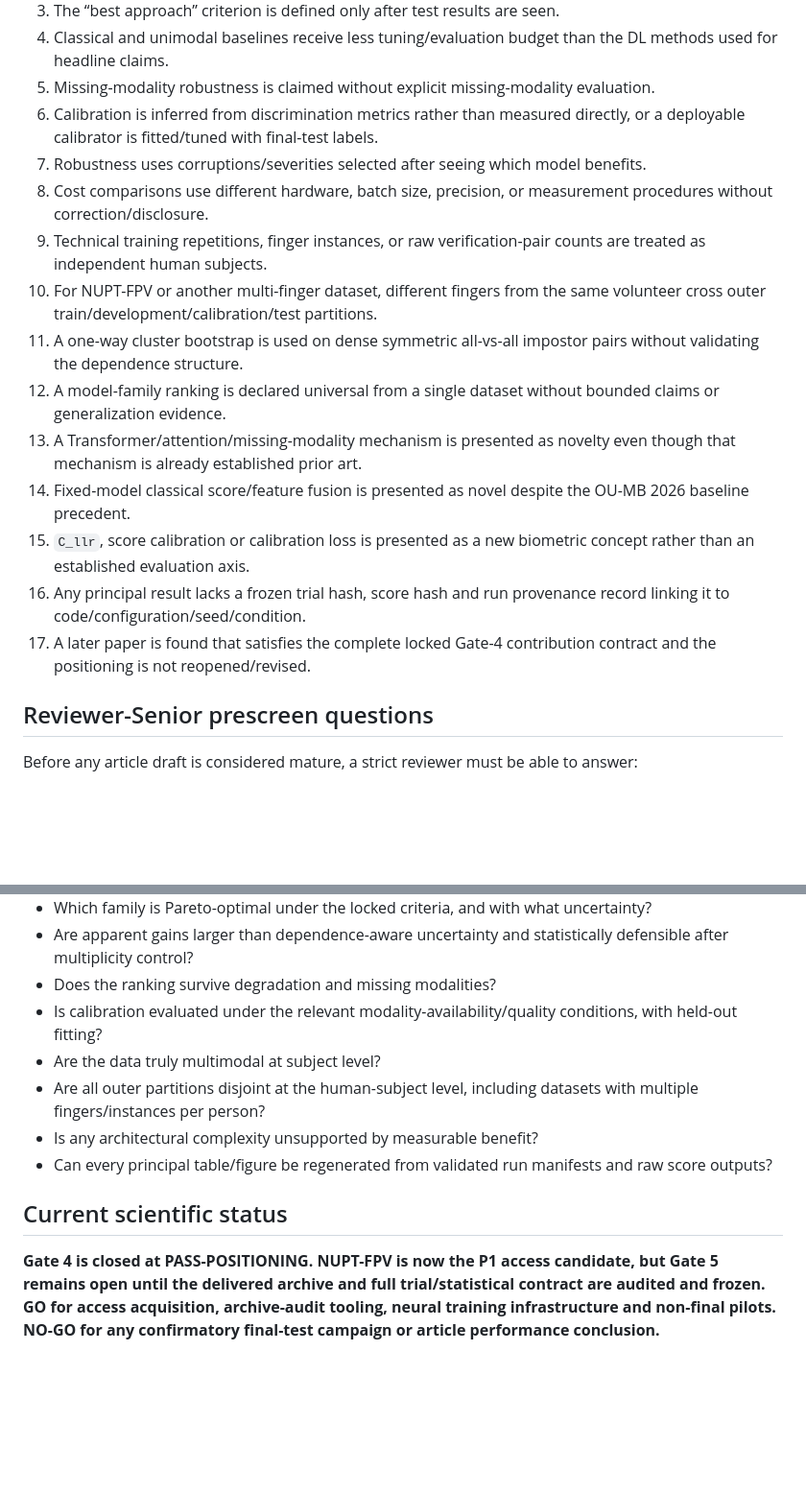
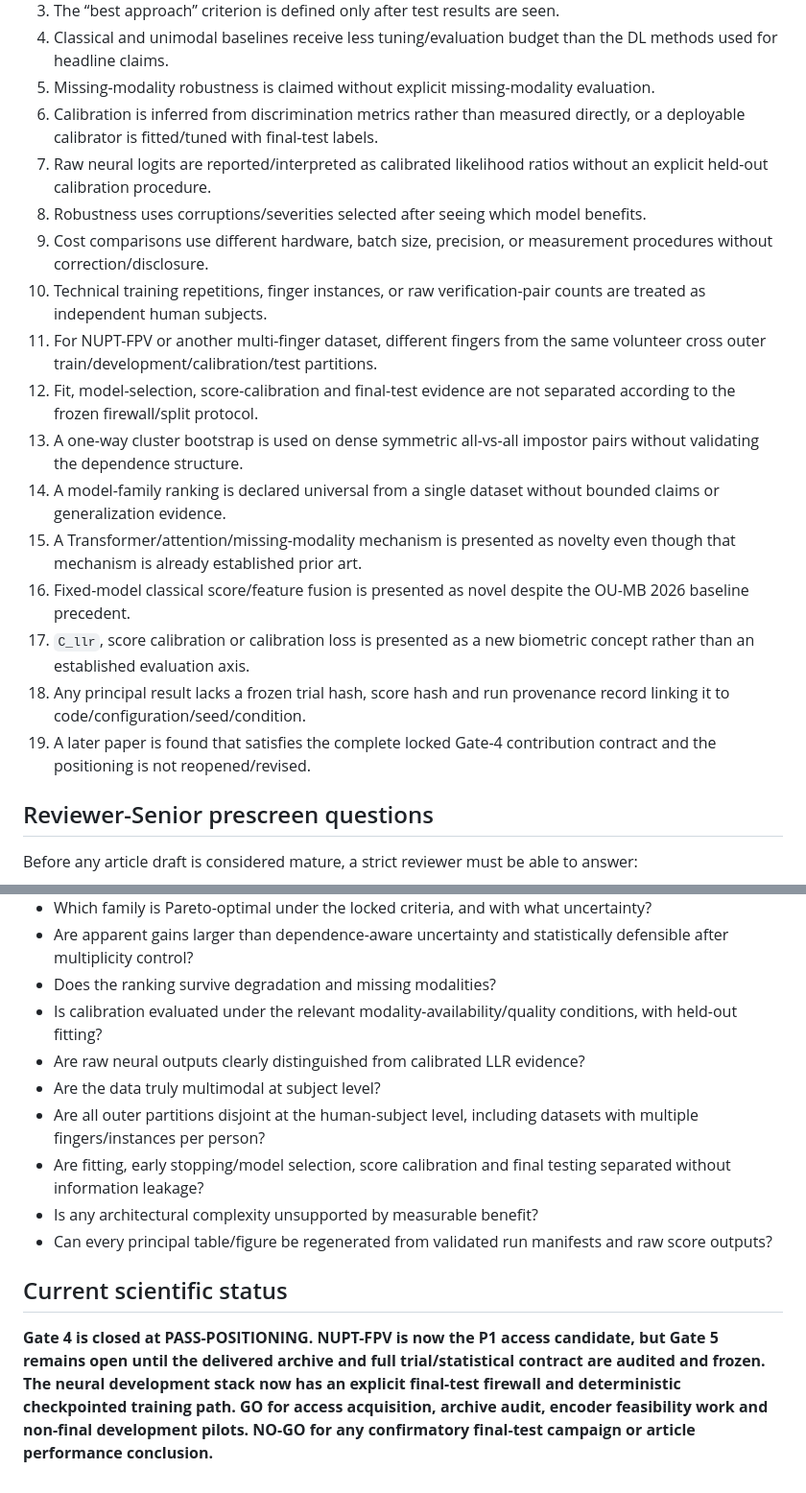
Before and after one commit to EkodeckStephane/DeepMM-Biometrics, a Markdown page: docs/q1_gate_matrix.md, 2 parts joined by grey strips. Shown at 96% size. Rendered like a GitHub page; blank space fills up the shorter version.

Commit message:
Record neural development firewall in Q1 gates

```diff
--- a/docs/q1_gate_matrix.md
+++ b/docs/q1_gate_matrix.md
@@ -25,17 +25,19 @@ The project must stop or reframe before the final campaign if any of the followi
 4. Classical and unimodal baselines receive less tuning/evaluation budget than the DL methods used for headline claims.
 5. Missing-modality robustness is claimed without explicit missing-modality evaluation.
 6. Calibration is inferred from discrimination metrics rather than measured directly, or a deployable calibrator is fitted/tuned with final-test labels.
-7. Robustness uses corruptions/severities selected after seeing which model benefits.
-8. Cost comparisons use different hardware, batch size, precision, or measurement procedures without correction/disclosure.
-9. Technical training repetitions, finger instances, or raw verification-pair counts are treated as independent human subjects.
-10. For NUPT-FPV or another multi-finger dataset, different fingers from the same volunteer cross outer train/development/calibration/test partitions.
-11. A one-way cluster bootstrap is used on dense symmetric all-vs-all impostor pairs without validating the dependence structure.
-12. A model-family ranking is declared universal from a single dataset without bounded claims or generalization evidence.
-13. A Transformer/attention/missing-modality mechanism is presented as novelty even though that mechanism is already established prior art.
-14. Fixed-model classical score/feature fusion is presented as novel despite the OU-MB 2026 baseline precedent.
-15. `C_llr`, score calibration or calibration loss is presented as a new biometric concept rather than an established evaluation axis.
-16. Any principal result lacks a frozen trial hash, score hash and run provenance record linking it to code/configuration/seed/condition.
-17. A later paper is found that satisfies the complete locked Gate-4 contribution contract and the positioning is not reopened/revised.
+7. Raw neural logits are reported/interpreted as calibrated likelihood ratios without an explicit held-out calibration procedure.
+8. Robustness uses corruptions/severities selected after seeing which model benefits.
+9. Cost comparisons use different hardware, batch size, precision, or measurement procedures without correction/disclosure.
+10. Technical training repetitions, finger instances, or raw verification-pair counts are treated as independent human subjects.
+11. For NUPT-FPV or another multi-finger dataset, different fingers from the same volunteer cross outer train/development/calibration/test partitions.
+12. Fit, model-selection, score-calibration and final-test evidence are not separated according to the frozen firewall/split protocol.
+13. A one-way cluster bootstrap is used on dense symmetric all-vs-all impostor pairs without validating the dependence structure.
+14. A model-family ranking is declared universal from a single dataset without bounded claims or generalization evidence.
+15. A Transformer/attention/missing-modality mechanism is presented as novelty even though that mechanism is already established prior art.
+16. Fixed-model classical score/feature fusion is presented as novel despite the OU-MB 2026 baseline precedent.
+17. `C_llr`, score calibration or calibration loss is presented as a new biometric concept rather than an established evaluation axis.
+18. Any principal result lacks a frozen trial hash, score hash and run provenance record linking it to code/configuration/seed/condition.
+19. A later paper is found that satisfies the complete locked Gate-4 contribution contract and the positioning is not reopened/revised.
 
 ## Reviewer-Senior prescreen questions
 
@@ -49,11 +51,13 @@ Before any article draft is considered mature, a strict reviewer must be able to
 - Are apparent gains larger than dependence-aware uncertainty and statistically defensible after multiplicity control?
 - Does the ranking survive degradation and missing modalities?
 - Is calibration evaluated under the relevant modality-availability/quality conditions, with held-out fitting?
+- Are raw neural outputs clearly distinguished from calibrated LLR evidence?
 - Are the data truly multimodal at subject level?
 - Are all outer partitions disjoint at the human-subject level, including datasets with multiple fingers/instances per person?
+- Are fitting, early stopping/model selection, score calibration and final testing separated without information leakage?
 - Is any architectural complexity unsupported by measurable benefit?
 - Can every principal table/figure be regenerated from validated run manifests and raw score outputs?
 
 ## Current scientific status
 
-**Gate 4 is closed at PASS-POSITIONING. NUPT-FPV is now the P1 access candidate, but Gate 5 remains open until the delivered archive and full trial/statistical contract are audited and frozen. GO for access acquisition, archive-audit tooling, neural training infrastructure and non-final pilots. NO-GO for any confirmatory final-test campaign or article performance conclusion.**
+**Gate 4 is closed at PASS-POSITIONING. NUPT-FPV is now the P1 access candidate, but Gate 5 remains open until the delivered archive and full trial/statistical contract are audited and frozen. The neural development stack now has an explicit final-test firewall and deterministic checkpointed training path. GO for access acquisition, archive audit, encoder feasibility work and non-final development pilots. NO-GO for any confirmatory final-test campaign or article performance conclusion.**
```
Also changed, not shown: other parts of docs/q1_gate_matrix.md (+1 -1 lines).
